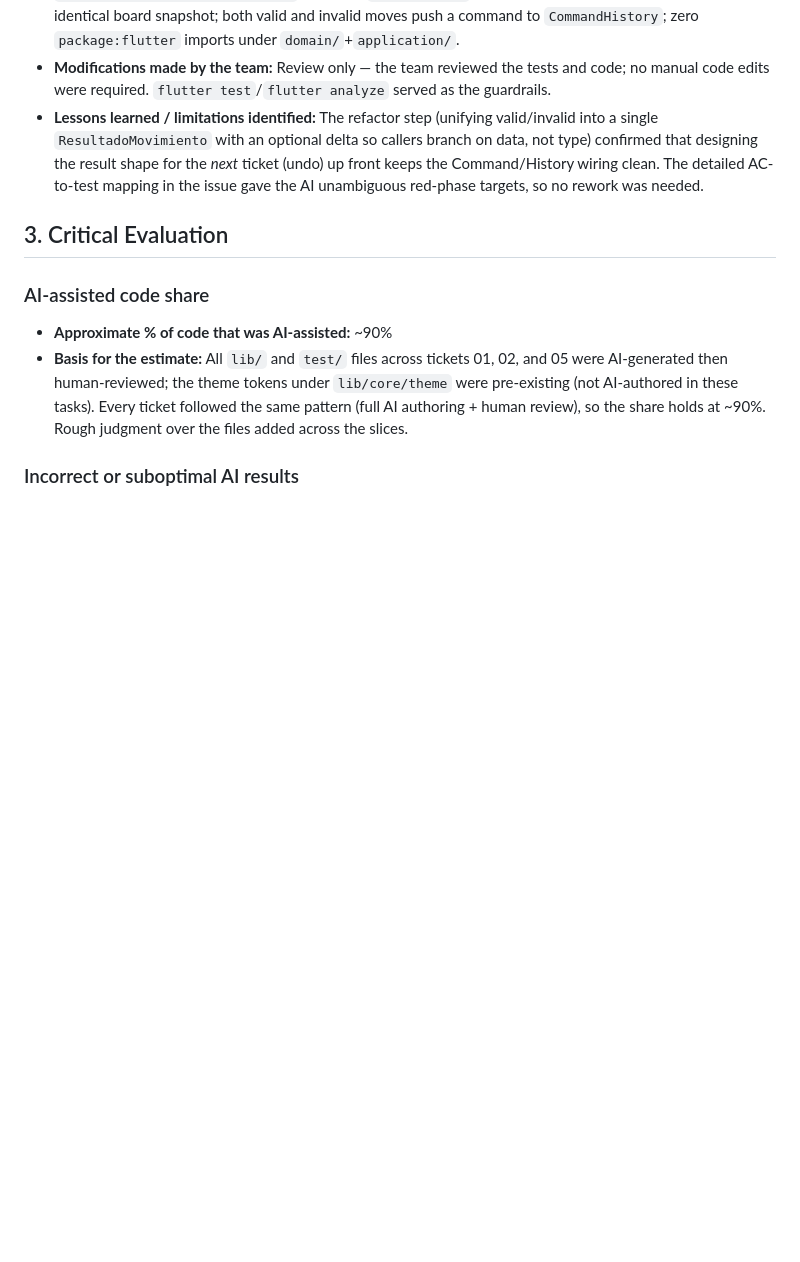
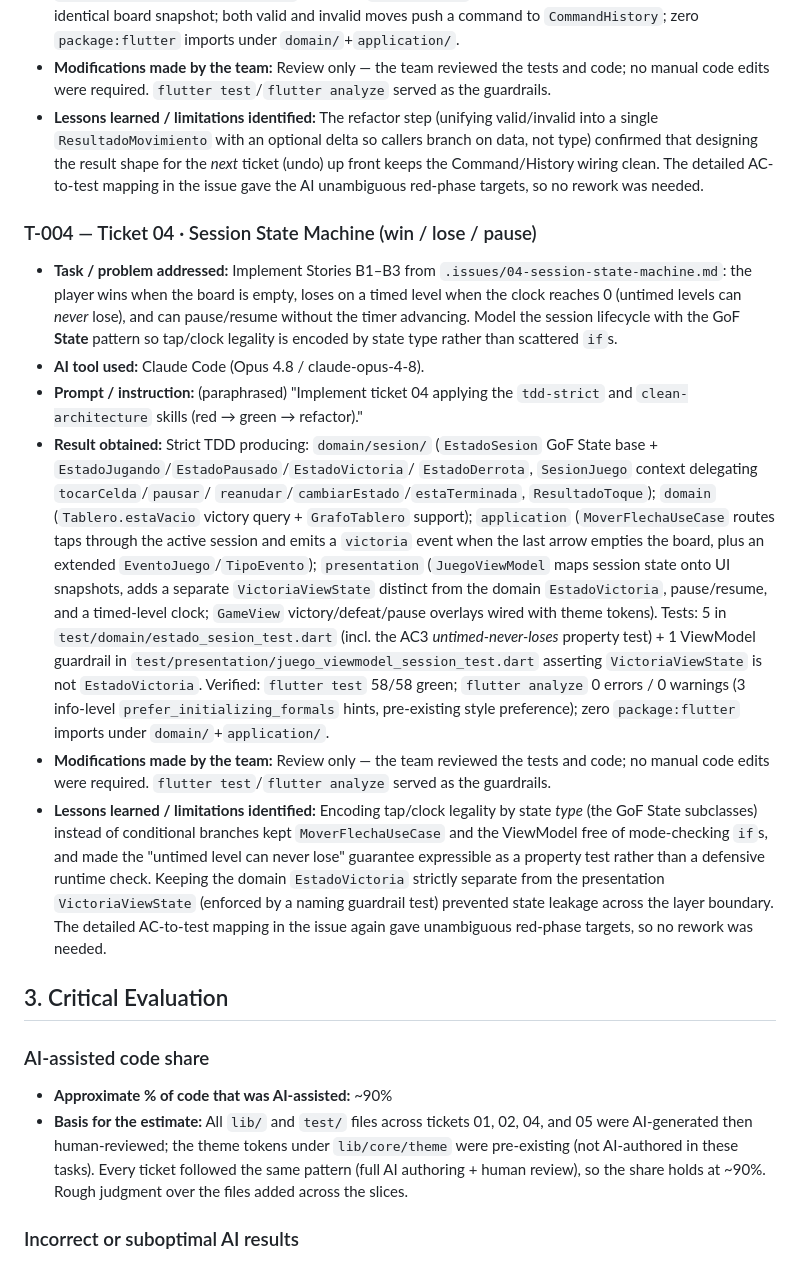
Before and after one commit to DS-PROYECTO-ARROW-MAZE/arrowmaze-frontend, a Markdown page: AI_USAGE.md, the part around one of its changes. Drawn GitHub-style; blank space fills up the shorter version.

Commit message:
aggregate the new issue to AIUSAGE

```diff
--- a/AI_USAGE.md
+++ b/AI_USAGE.md
@@ -124,13 +124,55 @@
   detailed AC-to-test mapping in the issue gave the AI unambiguous red-phase targets,
   so no rework was needed.
 
+### T-004 — Ticket 04 · Session State Machine (win / lose / pause)
+
+- **Task / problem addressed:** Implement Stories B1–B3 from
+  `.issues/04-session-state-machine.md`: the player wins when the board is empty,
+  loses on a timed level when the clock reaches 0 (untimed levels can *never*
+  lose), and can pause/resume without the timer advancing. Model the session
+  lifecycle with the GoF **State** pattern so tap/clock legality is encoded by
+  state type rather than scattered `if`s.
+- **AI tool used:** Claude Code (Opus 4.8 / claude-opus-4-8).
+- **Prompt / instruction:** (paraphrased) "Implement ticket 04 applying the
+  `tdd-strict` and `clean-architecture` skills (red → green → refactor)."
+- **Result obtained:** Strict TDD producing: `domain/sesion/`
+  (`EstadoSesion` GoF State base + `EstadoJugando`/`EstadoPausado`/`EstadoVictoria`/
+  `EstadoDerrota`, `SesionJuego` context delegating `tocarCelda`/`pausar`/
+  `reanudar`/`cambiarEstado`/`estaTerminada`, `ResultadoToque`); `domain`
+  (`Tablero.estaVacio` victory query + `GrafoTablero` support); `application`
+  (`MoverFlechaUseCase` routes taps through the active session and emits a
+  `victoria` event when the last arrow empties the board, plus an extended
+  `EventoJuego`/`TipoEvento`); `presentation` (`JuegoViewModel` maps session
+  state onto UI snapshots, adds a separate `VictoriaViewState` distinct from the
+  domain `EstadoVictoria`, pause/resume, and a timed-level clock; `GameView`
+  victory/defeat/pause overlays wired with theme tokens). Tests: 5 in
+  `test/domain/estado_sesion_test.dart` (incl. the AC3 *untimed-never-loses*
+  property test) + 1 ViewModel guardrail in
+  `test/presentation/juego_viewmodel_session_test.dart` asserting
+  `VictoriaViewState` is not `EstadoVictoria`. Verified: `flutter test` 58/58
+  green; `flutter analyze` 0 errors / 0 warnings (3 info-level
+  `prefer_initializing_formals` hints, pre-existing style preference); zero
+  `package:flutter` imports under `domain/`+`application/`.
+- **Modifications made by the team:** Review only — the team reviewed the tests
+  and code; no manual code edits were required. `flutter test`/`flutter analyze`
+  served as the guardrails.
+- **Lessons learned / limitations identified:** Encoding tap/clock legality by
+  state *type* (the GoF State subclasses) instead of conditional branches kept
+  `MoverFlechaUseCase` and the ViewModel free of mode-checking `if`s, and made the
+  "untimed level can never lose" guarantee expressible as a property test rather
+  than a defensive runtime check. Keeping the domain `EstadoVictoria` strictly
+  separate from the presentation `VictoriaViewState` (enforced by a naming
+  guardrail test) prevented state leakage across the layer boundary. The detailed
+  AC-to-test mapping in the issue again gave unambiguous red-phase targets, so no
+  rework was needed.
+
 ## 3. Critical Evaluation
 
 ### AI-assisted code share
 
 - **Approximate % of code that was AI-assisted:** ~90%
 - **Basis for the estimate:** All `lib/` and `test/` files across tickets 01, 02,
-  and 05 were AI-generated then human-reviewed; the theme tokens under
+  04, and 05 were AI-generated then human-reviewed; the theme tokens under
   `lib/core/theme` were pre-existing (not AI-authored in these tasks). Every ticket
   followed the same pattern (full AI authoring + human review), so the share holds
   at ~90%. Rough judgment over the files added across the slices.
```
Also changed, not shown: other parts of AI_USAGE.md (+1 -1 lines).
